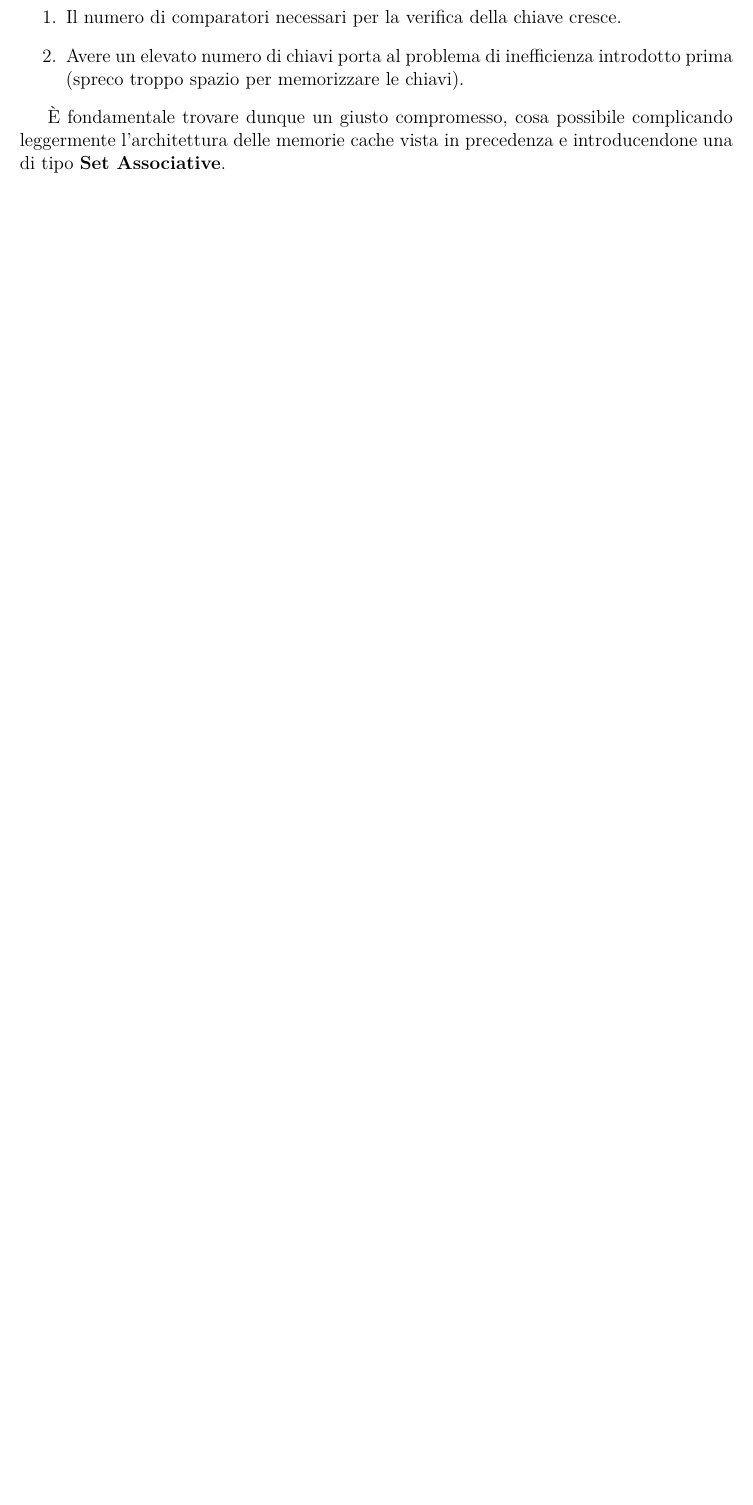
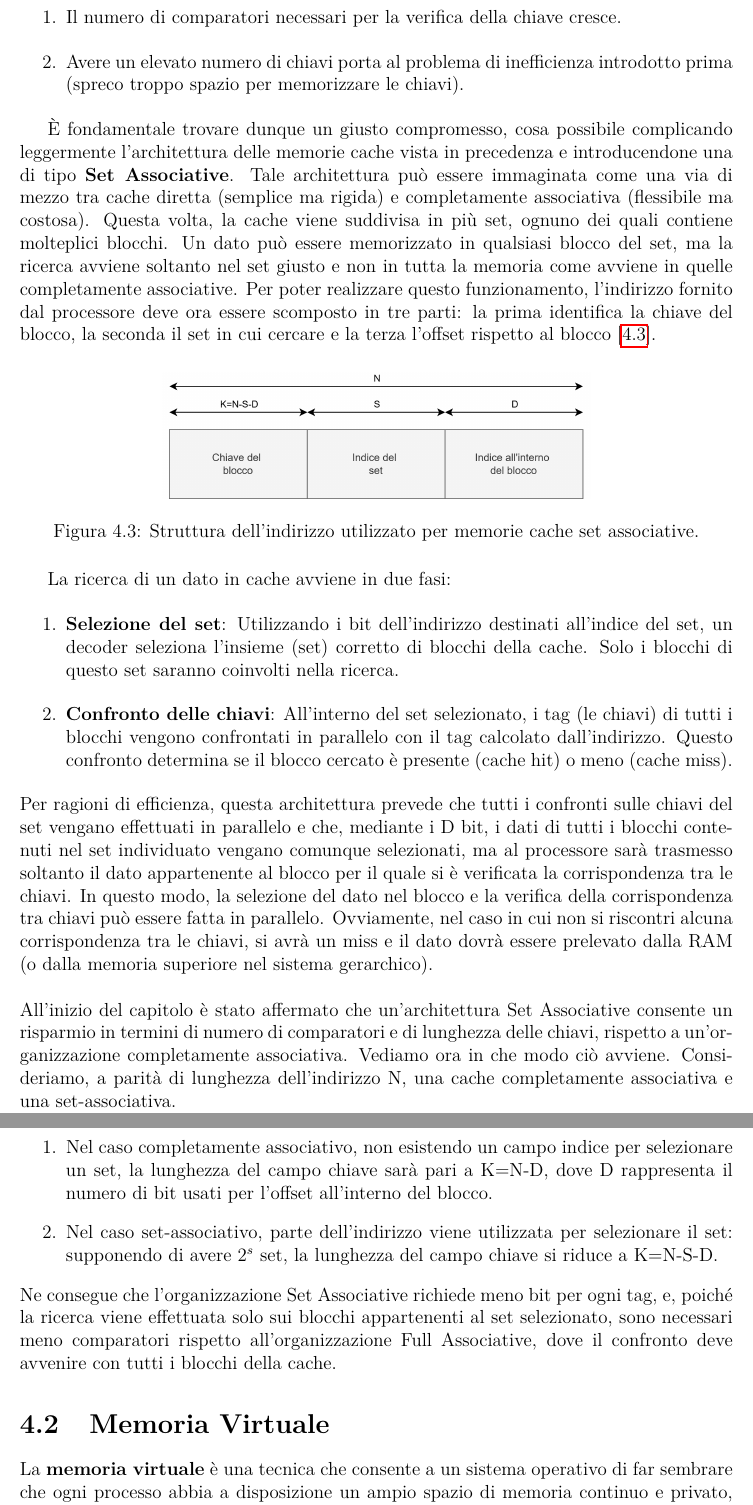
Before and after one commit to antsiri/APC-appunti, a LaTeX thesis (main.tex, which reads chapters/chapter-4/memorie-cache.tex, chapters/chapter-4/memorie-virtuali.tex): part of page 76 of 100 before the commit and two parts of pages 76 and 77 of 102 after it, the two joined at a grey line, cut so that both start at the same text, the shorter picture padded with empty space. Compiled offline with pdfLaTeX.

Commit message:
aggiunta la parte sulle memorie associative e approfondimento su memorie virtuali

```diff
--- a/chapters/chapter-4/memorie-cache.tex
+++ b/chapters/chapter-4/memorie-cache.tex
@@ -40,4 +40,26 @@ Una delle scelte più difficili riguardo l'architettura delle memorie cache rigu
     \item Avere un elevato numero di chiavi porta al problema di inefficienza introdotto prima (spreco troppo spazio per memorizzare le chiavi).
 \end{enumerate}
 
-\MakeUppercase{è} fondamentale trovare dunque un giusto compromesso, cosa possibile complicando leggermente l'architettura delle memorie cache vista in precedenza e introducendone una di tipo \textbf{Set Associative}.
+\MakeUppercase{è} fondamentale trovare dunque un giusto compromesso, cosa possibile complicando leggermente l'architettura delle memorie cache vista in precedenza e introducendone una di tipo \textbf{Set Associative}. Tale architettura può essere immaginata come una via di mezzo tra cache diretta (semplice ma rigida) e completamente associativa (flessibile ma costosa). Questa volta, la cache viene suddivisa in più set, ognuno dei quali contiene molteplici blocchi. Un dato può essere memorizzato in qualsiasi blocco del set, ma la ricerca avviene soltanto nel set giusto e non in tutta la memoria come avviene in quelle completamente associative. Per poter realizzare questo funzionamento, l'indirizzo fornito dal processore deve ora essere scomposto in tre parti: la prima identifica la chiave del blocco, la seconda il set in cui cercare e la terza l'offset rispetto al blocco [\ref{fig:indirizzo-setass}].
+
+\begin{figure}[!h]
+    \centering
+    \includegraphics[width=0.6\linewidth]{img/indirizzo-setass.png}
+    \caption{Struttura dell'indirizzo utilizzato per memorie cache set associative.}
+    \label{fig:indirizzo-setass}
+\end{figure}
+
+La ricerca di un dato in cache avviene in due fasi:
+\begin{enumerate}
+    \item \textbf{Selezione del set}: Utilizzando i bit dell'indirizzo destinati all'indice del set, un decoder seleziona l’insieme (set) corretto di blocchi della cache. Solo i blocchi di questo set saranno coinvolti nella ricerca.
+    \item \textbf{Confronto delle chiavi}: All'interno del set selezionato, i tag (le chiavi) di tutti i blocchi vengono confrontati in parallelo con il tag calcolato dall’indirizzo. Questo confronto determina se il blocco cercato è presente (cache hit) o meno (cache miss).
+\end{enumerate}
+Per ragioni di efficienza, questa architettura prevede che tutti i confronti sulle chiavi del set vengano effettuati in parallelo e che, mediante i D bit, i dati di tutti i blocchi contenuti nel set individuato vengano comunque selezionati, ma al processore sarà trasmesso soltanto il dato appartenente al blocco per il quale si è verificata la corrispondenza tra le chiavi. In questo modo, la selezione del dato nel blocco e la verifica della corrispondenza tra chiavi può essere fatta in parallelo. Ovviamente, nel caso in cui non si riscontri alcuna corrispondenza tra le chiavi, si avrà un miss e il dato dovrà essere prelevato dalla RAM (o dalla memoria superiore nel sistema gerarchico).
+\\
+\\
+All'inizio del capitolo è stato affermato che un'architettura Set Associative consente un risparmio in termini di numero di comparatori e di lunghezza delle chiavi, rispetto a un'organizzazione completamente associativa. Vediamo ora in che modo ciò avviene. Consideriamo, a parità di lunghezza dell'indirizzo N, una cache completamente associativa e una set-associativa.
+\begin{enumerate}
+    \item Nel caso completamente associativo, non esistendo un campo indice per selezionare un set, la lunghezza del campo chiave sarà pari a K=N-D, dove D rappresenta il numero di bit usati per l'offset all'interno del blocco.
+    \item Nel caso set-associativo, parte dell'indirizzo viene utilizzata per selezionare il set: supponendo di avere \(2^s\) set, la lunghezza del campo chiave si riduce a K=N-S-D.
+\end{enumerate}
+Ne consegue che l'organizzazione Set Associative richiede meno bit per ogni tag, e, poiché la ricerca viene effettuata solo sui blocchi appartenenti al set selezionato, sono necessari meno comparatori rispetto all'organizzazione Full Associative, dove il confronto deve avvenire con tutti i blocchi della cache.
--- /dev/null
+++ b/chapters/chapter-4/memorie-virtuali.tex
@@ -0,0 +1,3 @@
+\section{Memoria Virtuale}
+La \textbf{memoria virtuale} è una tecnica che consente a un sistema operativo di far sembrare che ogni processo abbia a disposizione un ampio spazio di memoria continuo e privato, anche se la memoria fisica (RAM) è limitata. In pratica, La memoria virtuale separa lo spazio di memoria logico (visto dal programma) da quello fisico. Inoltre, quando non c'è abbastanza memoria disponibile, parte dei dati può essere temporaneamente spostata su disco, in un'apposita area detta di swap. I componenti principali di una memoria virtuale sono:
+\begin{itemize}
@@ -0,0 +20 @@
+\begin{enumerate}
```
Also changed, not shown: chapters/chapter-4/chapter4.tex (+2 -0 lines), img/indirizzo-setass.png (added), chapters/chapter-4/memorie-cache.tex (2 more changed lines), chapters/chapter-4/memorie-virtuali.tex (19 more changed lines).
